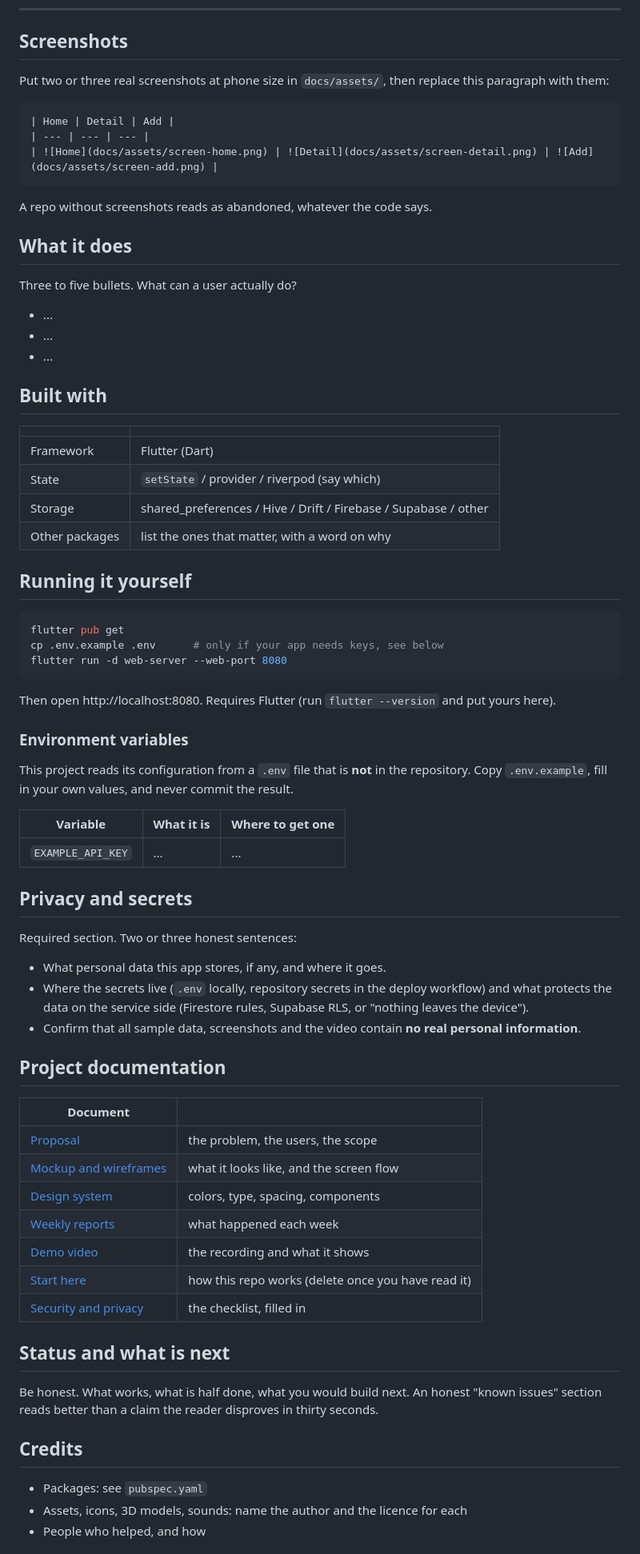
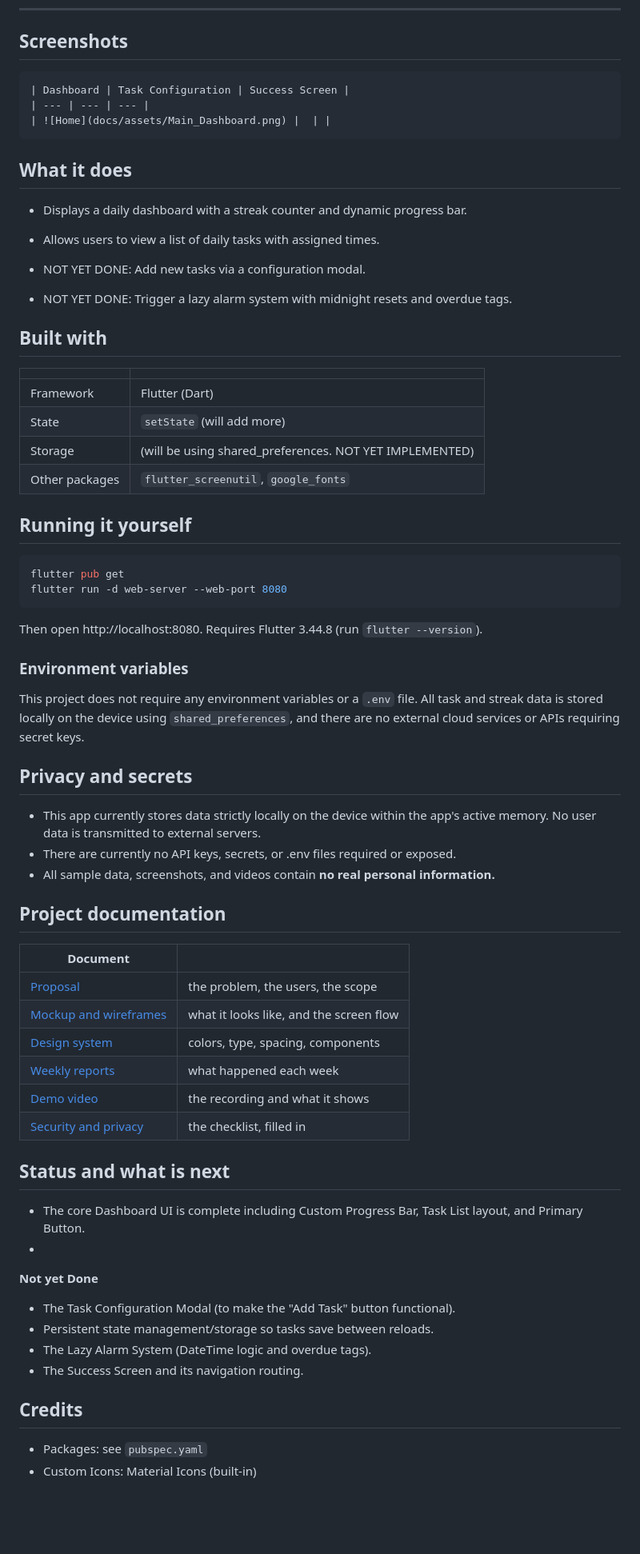
Before and after one commit to EjMndoza0330/Routine-Reminder, a Markdown page: README.md, the part around one of its changes. Shown at 80% size. GitHub-like rendering; blank space fills up the shorter version.

Commit message:
Revise README for feature updates and privacy details
Updated README.md to reflect changes in features, privacy, and environment variables.

````diff
--- a/README.md
+++ b/README.md
@@ -11,65 +11,48 @@
 
 ## Screenshots
 
-Put two or three real screenshots at phone size in `docs/assets/`, then replace
-this paragraph with them:
-
-```markdown
-| Home | Detail | Add |
+```
+| Dashboard | Task Configuration | Success Screen |
 | --- | --- | --- |
-| ![Home](docs/assets/screen-home.png) | ![Detail](docs/assets/screen-detail.png) | ![Add](docs/assets/screen-add.png) |
+| ![Home](docs/assets/Main_Dashboard.png) |  | |
 ```
-
-A repo without screenshots reads as abandoned, whatever the code says.
 
 ## What it does
 
-Three to five bullets. What can a user actually do?
+- Displays a daily dashboard with a streak counter and dynamic progress bar.
 
-- ...
-- ...
-- ...
+- Allows users to view a list of daily tasks with assigned times.
+
+- NOT YET DONE: Add new tasks via a configuration modal.
+
+- NOT YET DONE: Trigger a lazy alarm system with midnight resets and overdue tags.
 
 ## Built with
 
 | | |
 | --- | --- |
 | Framework | Flutter (Dart) |
-| State | `setState` / provider / riverpod (say which) |
-| Storage | shared_preferences / Hive / Drift / Firebase / Supabase / other |
-| Other packages | list the ones that matter, with a word on why |
+| State | `setState` (will add more) |
+| Storage | (will be using shared_preferences. NOT YET IMPLEMENTED) |
+| Other packages | `flutter_screenutil`, `google_fonts` |
 
 ## Running it yourself
 
 ```bash
 flutter pub get
-cp .env.example .env      # only if your app needs keys, see below
 flutter run -d web-server --web-port 8080
 ```
-
-Then open http://localhost:8080. Requires Flutter (run `flutter --version` and
-put yours here).
+Then open http://localhost:8080. Requires Flutter 3.44.8 (run `flutter --version`).
 
 ### Environment variables
 
-This project reads its configuration from a `.env` file that is **not** in the
-repository. Copy `.env.example`, fill in your own values, and never commit the
-result.
-
-| Variable | What it is | Where to get one |
-| --- | --- | --- |
-| `EXAMPLE_API_KEY` | ... | ... |
+This project does not require any environment variables or a `.env` file. All task and streak data is stored locally on the device using `shared_preferences`, and there are no external cloud services or APIs requiring secret keys.
 
 ## Privacy and secrets
 
-Required section. Two or three honest sentences:
-
-- What personal data this app stores, if any, and where it goes.
-- Where the secrets live (`.env` locally, repository secrets in the deploy
-  workflow) and what protects the data on the service side (Firestore rules,
-  Supabase RLS, or "nothing leaves the device").
-- Confirm that all sample data, screenshots and the video contain **no real
-  personal information**.
+- This app currently stores data strictly locally on the device within the app's active memory. No user data is transmitted to external servers.
+- There are currently no API keys, secrets, or .env files required or exposed.
+- All sample data, screenshots, and videos contain **no real personal information.**
 
 ## Project documentation
 
@@ -80,18 +63,20 @@ Required section. Two or three honest sentences:
 | [Design system](docs/03-design-system.md) | colors, type, spacing, components |
 | [Weekly reports](docs/04-weekly-reports.md) | what happened each week |
 | [Demo video](docs/05-demo-video.md) | the recording and what it shows |
-| [Start here](START-HERE.md) | how this repo works (delete once you have read it) |
 | [Security and privacy](docs/06-security-and-privacy.md) | the checklist, filled in |
 
 ## Status and what is next
 
-Be honest. What works, what is half done, what you would build next. An honest
-"known issues" section reads better than a claim the reader disproves in thirty
-seconds.
+- The core Dashboard UI is complete including Custom Progress Bar, Task List layout, and Primary Button.
+-
+**Not yet Done**
+- The Task Configuration Modal (to make the "Add Task" button functional).
+- Persistent state management/storage so tasks save between reloads.
+- The Lazy Alarm System (DateTime logic and overdue tags).
+- The Success Screen and its navigation routing.
 
 ## Credits
 
 - Packages: see `pubspec.yaml`
-- Assets, icons, 3D models, sounds: name the author and the licence for each
-- People who helped, and how
+- Custom Icons: Material Icons (built-in)
 
````
Also changed, not shown: other parts of README.md (+2 -2 lines).
